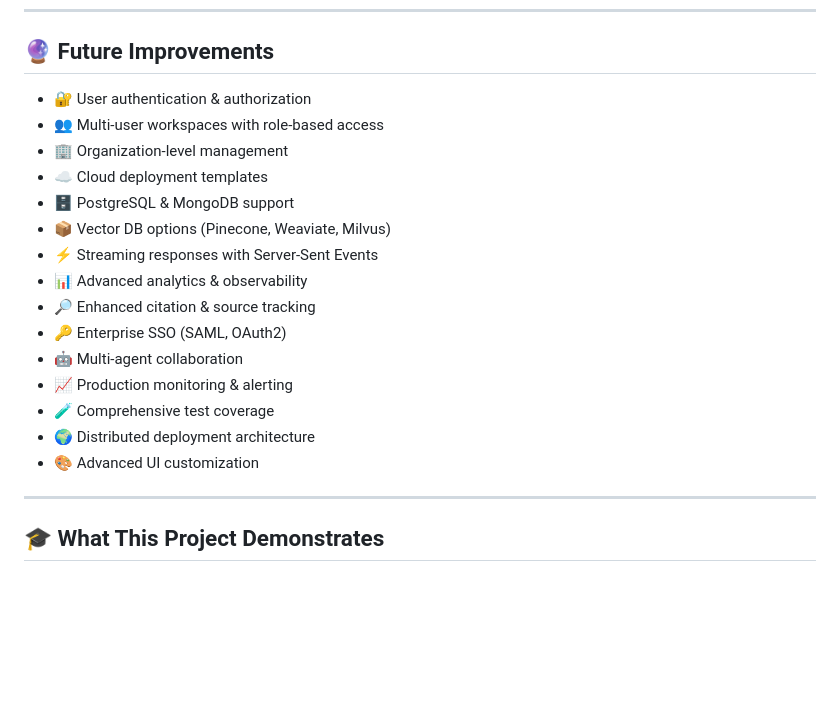
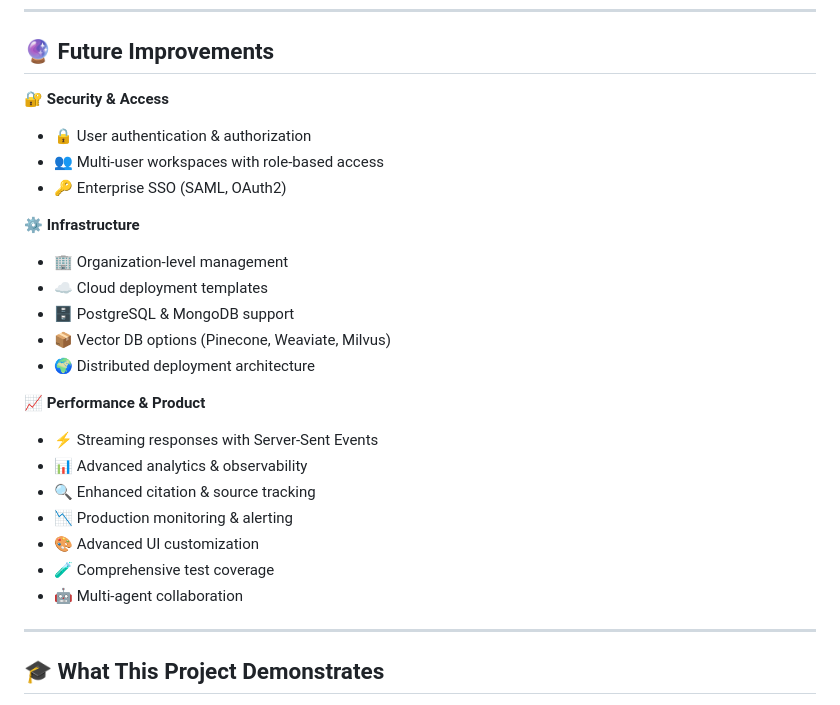
Before and after one commit to rupali-chauksey/intellidocs-ai-enterprise-rag-mcp, a Markdown page: README.md, the part around the change. Drawn GitHub-style; blank space fills up the shorter version.

```diff
--- a/README.md
+++ b/README.md
@@ -1045,22 +1045,26 @@ Time Complexity:
 
 ## 🔮 Future Improvements
 
-- 🔐 User authentication & authorization
+**🔐 Security & Access**
+- 🔒 User authentication & authorization
 - 👥 Multi-user workspaces with role-based access
+- 🔑 Enterprise SSO (SAML, OAuth2)
+
+**⚙️ Infrastructure**
 - 🏢 Organization-level management
 - ☁️ Cloud deployment templates
 - 🗄️ PostgreSQL & MongoDB support
 - 📦 Vector DB options (Pinecone, Weaviate, Milvus)
+- 🌍 Distributed deployment architecture
+
+**📈 Performance & Product**
 - ⚡ Streaming responses with Server-Sent Events
 - 📊 Advanced analytics & observability
-- 🔎 Enhanced citation & source tracking
-- 🔑 Enterprise SSO (SAML, OAuth2)
+- 🔍 Enhanced citation & source tracking
+- 📉 Production monitoring & alerting
+- 🎨 Advanced UI customization
+- 🧪 Comprehensive test coverage
 - 🤖 Multi-agent collaboration
-- 📈 Production monitoring & alerting
-- 🧪 Comprehensive test coverage
-- 🌍 Distributed deployment architecture
-- 🎨 Advanced UI customization
-
 ---
 
 ## 🎓 What This Project Demonstrates
```
